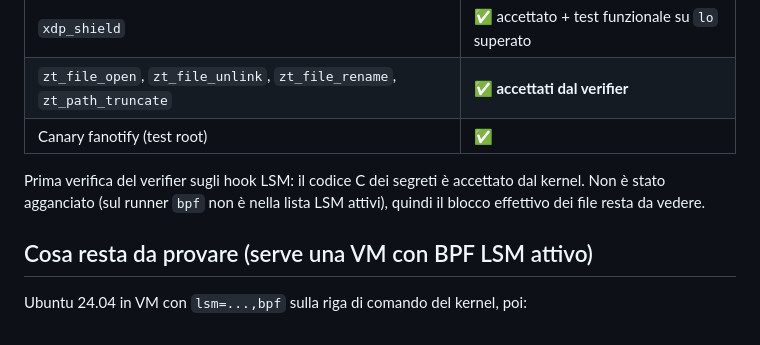
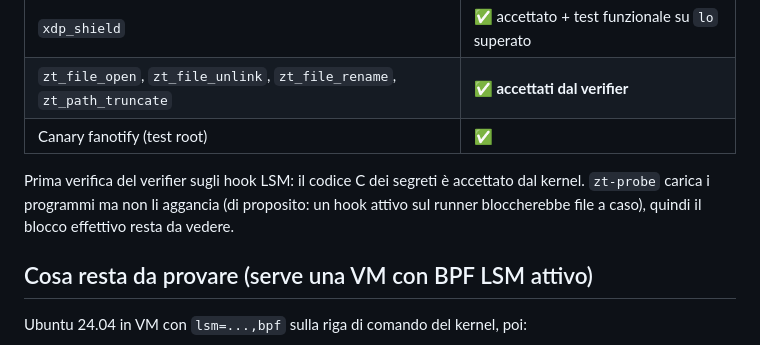
Before and after one commit to ZioZoni95/ZeroShield, a Markdown page: docs/TEST_SANDBOX.md, the part around the change. Rendered like a GitHub page.

Commit message:
docs: do not assume the runner LSM list; probe loads but never attaches
Co-Authored-By: Claude Opus 5.5 <noreply@anthropic.com>
Claude-Session: https://claude.ai/code/session_01XADQBBMX2FK8H8sQzjGNrW

```diff
--- a/docs/TEST_SANDBOX.md
+++ b/docs/TEST_SANDBOX.md
@@ -54,8 +54,8 @@ Lo step `Kernel reale (zt-probe)` del job `ebpf` (PR #12) sul kernel `ubuntu-24.
 | Canary fanotify (test root) | ✅ |
 
 Prima verifica del verifier sugli hook LSM: il codice C dei segreti è accettato dal
-kernel. Non è stato agganciato (sul runner `bpf` non è nella lista LSM attivi), quindi
-il blocco effettivo dei file resta da vedere.
+kernel. `zt-probe` carica i programmi ma non li aggancia (di proposito: un hook
+attivo sul runner bloccherebbe file a caso), quindi il blocco effettivo resta da vedere.
 
 ## Cosa resta da provare (serve una VM con BPF LSM attivo)
 
```
